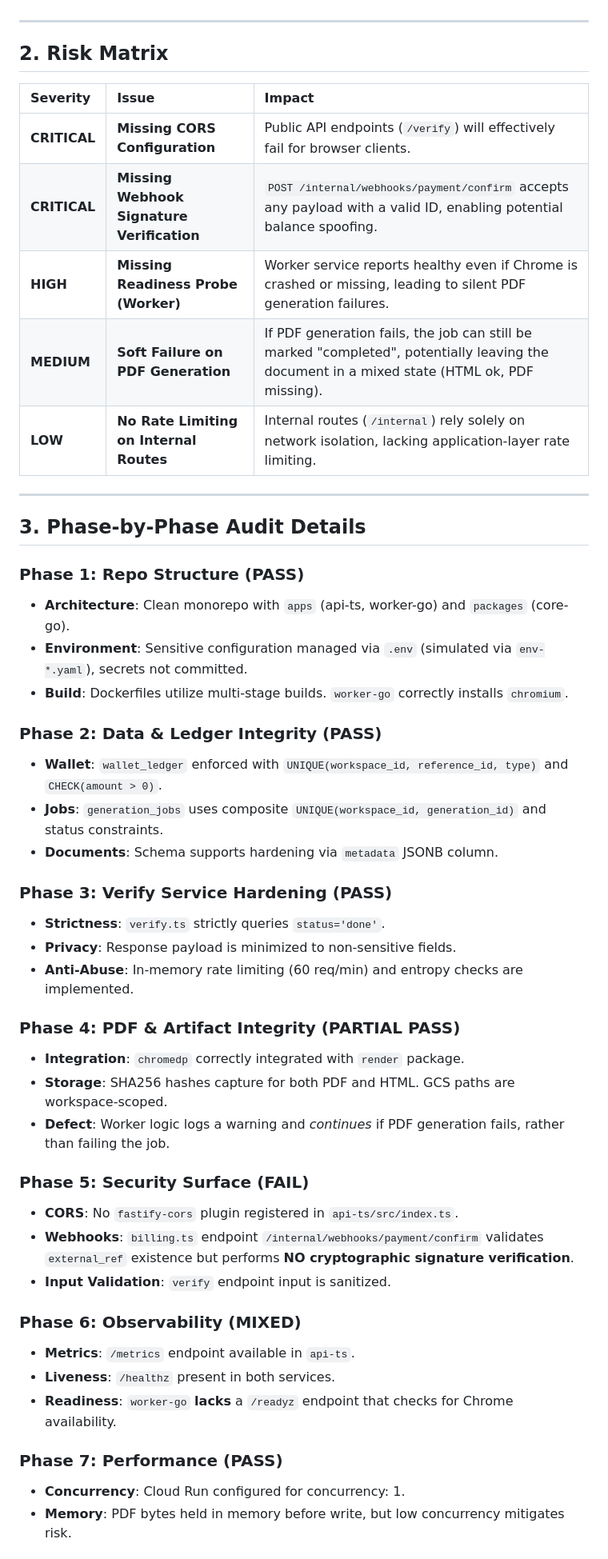
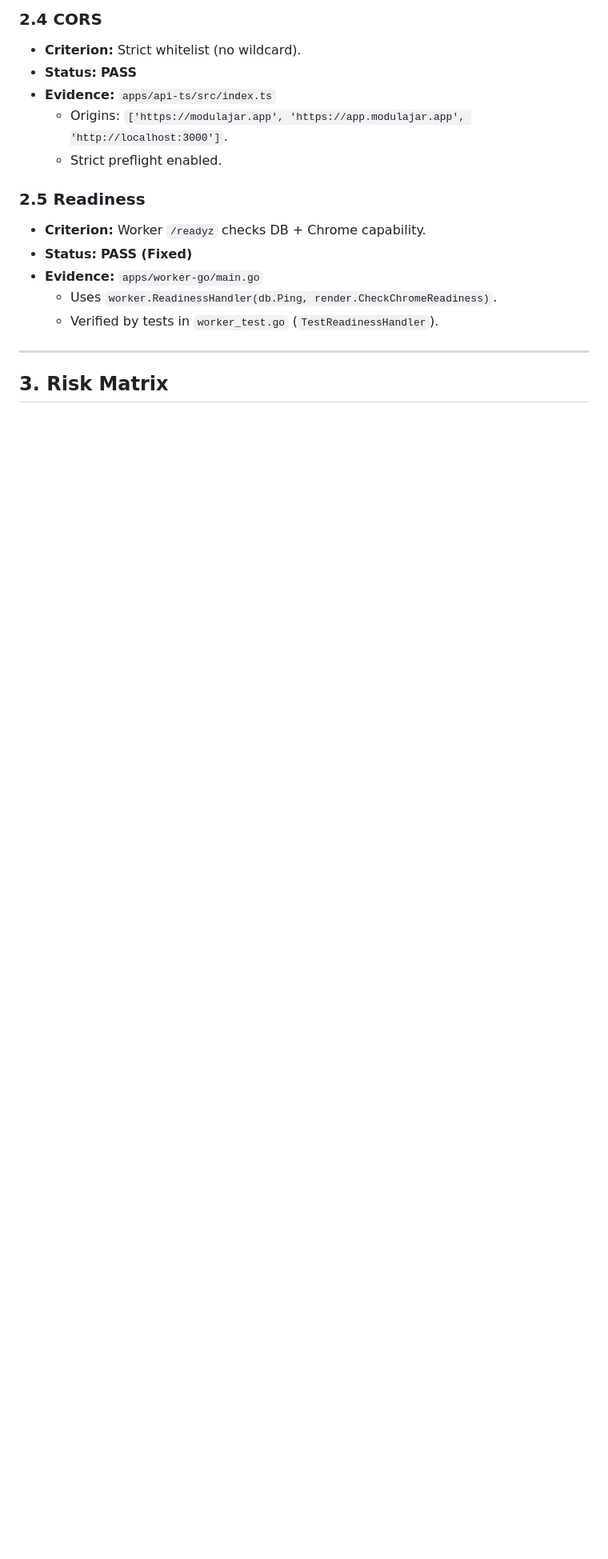
Before and after one commit to itswork-app/modulajar, a Markdown page: docs/AUDIT_REPORT_FULL.md, the part around one of its changes. Shown at 80% size. GitHub-like rendering; blank space fills up the shorter version.

```diff
--- a/docs/AUDIT_REPORT_FULL.md
+++ b/docs/AUDIT_REPORT_FULL.md
@@ -14,51 +52,18 @@ The repository exhibits a solid foundation with clear separation of concerns (`a
+### 2.4 CORS
+- **Criterion:** Strict whitelist (no wildcard).
+- **Status:** **PASS**
+- **Evidence:** `apps/api-ts/src/index.ts`
+    - Origins: `['https://modulajar.app', 'https://app.modulajar.app', 'http://localhost:3000']`.
+    - Strict preflight enabled.
+
+### 2.5 Readiness
+- **Criterion:** Worker `/readyz` checks DB + Chrome capability.
+- **Status:** **PASS (Fixed)**
+- **Evidence:** `apps/worker-go/main.go`
+    - Uses `worker.ReadinessHandler(db.Ping, render.CheckChromeReadiness)`.
+    - Verified by tests in `worker_test.go` (`TestReadinessHandler`).
 
 ---
 
-## 2. Risk Matrix
+## 3. Risk Matrix
 
-| Severity | Issue | Impact |
-| :--- | :--- | :--- |
-| **CRITICAL** | **Missing CORS Configuration** | Public API endpoints (`/verify`) will effectively fail for browser clients. |
-| **CRITICAL** | **Missing Webhook Signature Verification** | `POST /internal/webhooks/payment/confirm` accepts any payload with a valid ID, enabling potential balance spoofing. |
-| **HIGH** | **Missing Readiness Probe (Worker)** | Worker service reports healthy even if Chrome is crashed or missing, leading to silent PDF generation failures. |
-| **MEDIUM** | **Soft Failure on PDF Generation** | If PDF generation fails, the job can still be marked "completed", potentially leaving the document in a mixed state (HTML ok, PDF missing). |
-| **LOW** | **No Rate Limiting on Internal Routes** | Internal routes (`/internal`) rely solely on network isolation, lacking application-layer rate limiting. |
-
----
-
-## 3. Phase-by-Phase Audit Details
-
-### Phase 1: Repo Structure (PASS)
-- **Architecture**: Clean monorepo with `apps` (api-ts, worker-go) and `packages` (core-go).
-- **Environment**: Sensitive configuration managed via `.env` (simulated via `env-*.yaml`), secrets not committed.
-- **Build**: Dockerfiles utilize multi-stage builds. `worker-go` correctly installs `chromium`.
-
-### Phase 2: Data & Ledger Integrity (PASS)
-- **Wallet**: `wallet_ledger` enforced with `UNIQUE(workspace_id, reference_id, type)` and `CHECK(amount > 0)`.
-- **Jobs**: `generation_jobs` uses composite `UNIQUE(workspace_id, generation_id)` and status constraints.
-- **Documents**: Schema supports hardening via `metadata` JSONB column.
-
-### Phase 3: Verify Service Hardening (PASS)
-- **Strictness**: `verify.ts` strictly queries `status='done'`.
-- **Privacy**: Response payload is minimized to non-sensitive fields.
-- **Anti-Abuse**: In-memory rate limiting (60 req/min) and entropy checks are implemented.
-
-### Phase 4: PDF & Artifact Integrity (PARTIAL PASS)
-- **Integration**: `chromedp` correctly integrated with `render` package.
-- **Storage**: SHA256 hashes capture for both PDF and HTML. GCS paths are workspace-scoped.
-- **Defect**: Worker logic logs a warning and *continues* if PDF generation fails, rather than failing the job.
-
-### Phase 5: Security Surface (FAIL)
-- **CORS**: No `fastify-cors` plugin registered in `api-ts/src/index.ts`.
-- **Webhooks**: `billing.ts` endpoint `/internal/webhooks/payment/confirm` validates `external_ref` existence but performs **NO cryptographic signature verification**.
-- **Input Validation**: `verify` endpoint input is sanitized.
-
-### Phase 6: Observability (MIXED)
-- **Metrics**: `/metrics` endpoint available in `api-ts`.
-- **Liveness**: `/healthz` present in both services.
-- **Readiness**: `worker-go` **lacks** a `/readyz` endpoint that checks for Chrome availability.
-
-### Phase 7: Performance (PASS)
-- **Concurrency**: Cloud Run configured for concurrency: 1.
-- **Memory**: PDF bytes held in memory before write, but low concurrency mitigates risk.
-
```
Also changed, not shown: other parts of docs/AUDIT_REPORT_FULL.md (+51 -24 lines).
